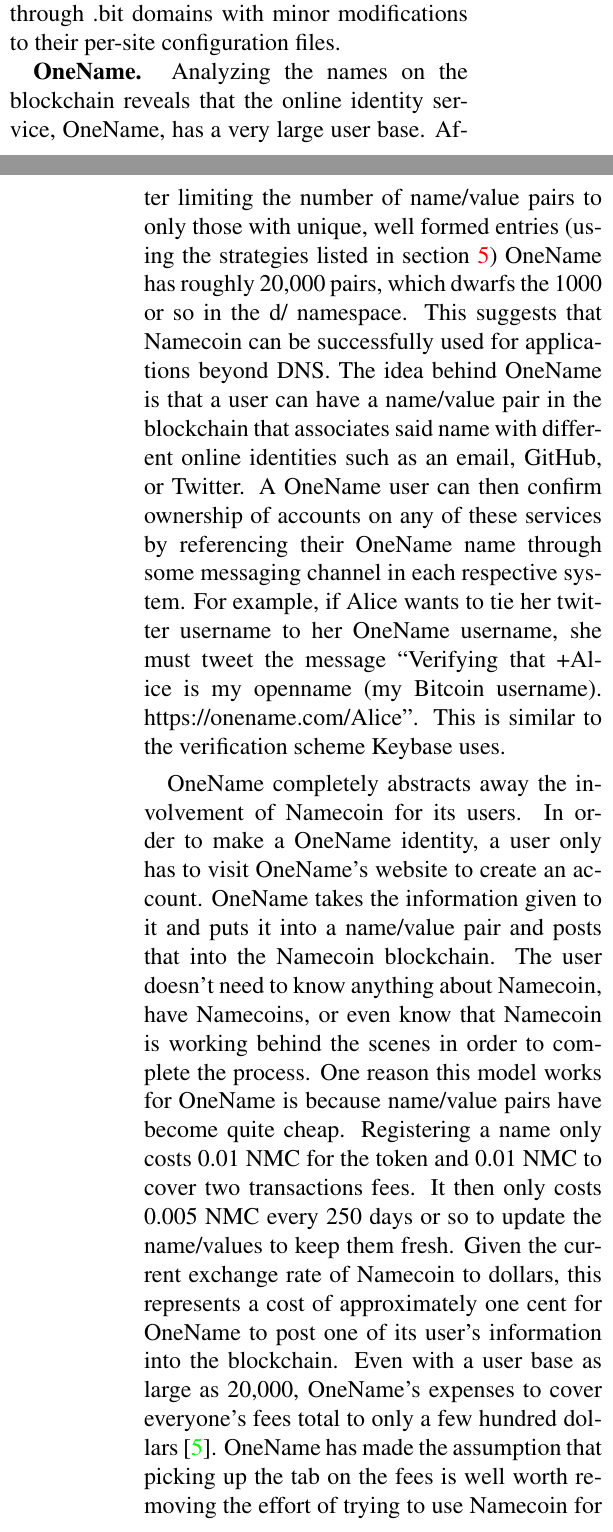
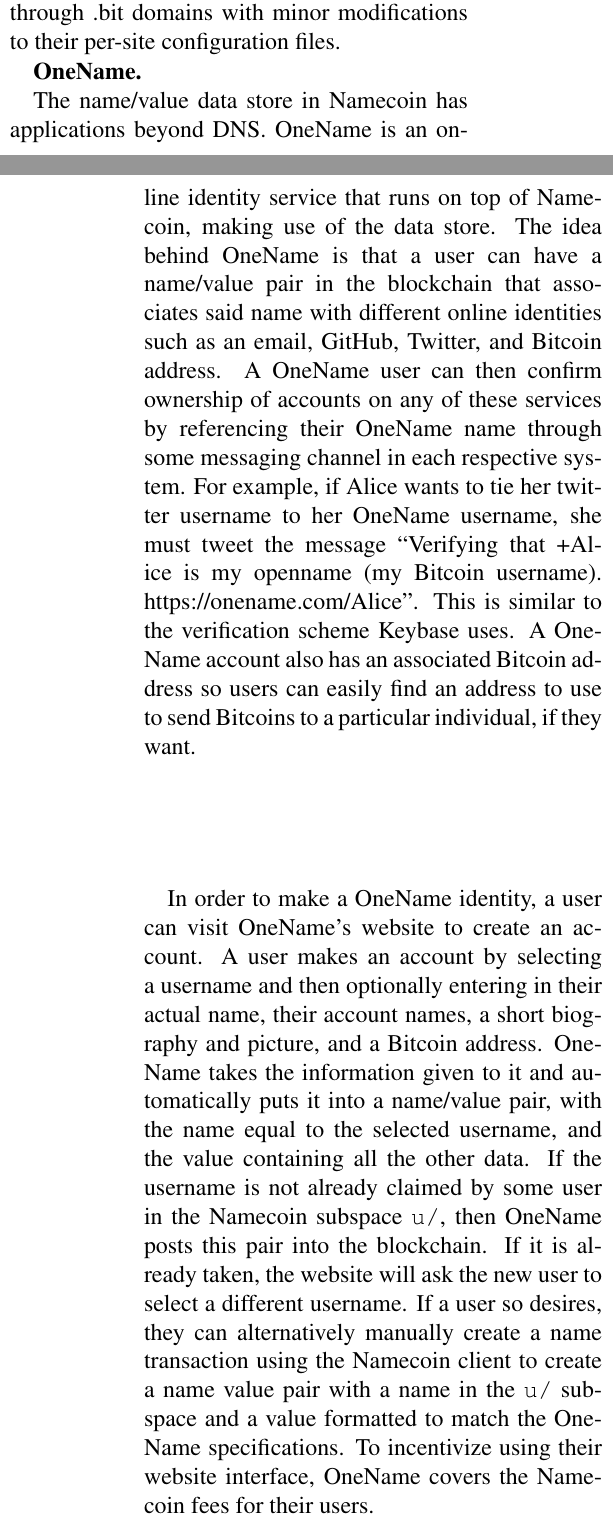
Before and after one commit to citp/namecoin-analysis, a LaTeX paper (paper/paper-namecoin.tex, which reads paper/background.tex): two parts of the columns of pages 6 and 7 of 17, joined at a grey line, cut so that both start at the same text. Compiled offline with pdfLaTeX.

Commit message:
changed oneName section

```diff
--- a/paper/background.tex
+++ b/paper/background.tex
@@ -68,6 +68,7 @@
 Most major web servers, such as Apache, ngnix, and lighthttpd will accept connections through .bit domains with minor modifications to their per-site configuration files.
 
 {\bf OneName.}
-Analyzing the names on the blockchain reveals that the online identity service, OneName, has a very large user base. After limiting the number of name/value pairs to only those with unique, well formed entries (using the strategies listed in section~\ref{sec:methods}) OneName has roughly 20,000 pairs, which dwarfs the 1000 or so in the d/ namespace. This suggests that Namecoin can be successfully used for applications beyond DNS. The idea behind OneName is that a user can have a name/value pair in the blockchain that associates said name with different online identities such as an email, GitHub, or Twitter. A OneName user can then confirm ownership of accounts on any of these services by referencing their OneName name through some messaging channel in each respective system. For example, if Alice wants to tie her twitter username to her OneName username, she must tweet the message ``Verifying that +Alice is my openname (my Bitcoin username). https://onename.com/Alice''. This is similar to the verification scheme Keybase uses.
 
-OneName completely abstracts away the involvement of Namecoin for its users. In order to make a OneName identity, a user only has to visit OneName's website to create an account. OneName takes the information given to it and puts it into a name/value pair and posts that into the Namecoin blockchain. The user doesn't need to know anything about Namecoin, have Namecoins, or even know that Namecoin is working behind the scenes in order to complete the process. One reason this model works for OneName is because name/value pairs have become quite cheap. Registering a name only costs 0.01 NMC for the token and 0.01 NMC to cover two transactions fees. It then only costs 0.005 NMC every 250 days or so to update the name/values to keep them fresh. Given the current exchange rate of Namecoin to dollars, this represents a cost of approximately one cent for OneName to post one of its user's information into the blockchain. Even with a user base as large as 20,000, OneName's expenses to cover everyone's fees total to only a few hundred dollars~\cite{exchangerate}. OneName has made the assumption that picking up the tab on the fees is well worth removing the effort of trying to use Namecoin for thie users, and it seems that this approach is successful.
+The name/value data store in Namecoin has applications beyond DNS. OneName is an online identity service that runs on top of Namecoin, making use of the data store. The idea behind OneName is that a user can have a name/value pair in the blockchain that associates said name with different online identities such as an email, GitHub, Twitter, and Bitcoin address. A OneName user can then confirm ownership of accounts on any of these services by referencing their OneName name through some messaging channel in each respective system. For example, if Alice wants to tie her twitter username to her OneName username, she must tweet the message ``Verifying that +Alice is my openname (my Bitcoin username). https://onename.com/Alice''. This is similar to the verification scheme Keybase uses. A OneName account also has an associated Bitcoin address so users can easily find an address to use to send Bitcoins to a particular individual, if they want.
+
+In order to make a OneName identity, a user can visit OneName's website to create an account. A user makes an account by selecting a username and then optionally entering in their actual name, their account names, a short biography and picture, and a Bitcoin address. OneName takes the information given to it and automatically puts it into a name/value pair, with the name equal to the selected username, and the value containing all the other data. If the username is not already claimed by some user in the Namecoin subspace {\tt u/}, then OneName posts this pair into the blockchain. If it is already taken, the website will ask the new user to select a different username. If a user so desires, they can alternatively manually create a name transaction using the Namecoin client to create a name value pair with a name in the {\tt u/} subspace and a value formatted to match the OneName specifications. To incentivize using their website interface, OneName covers the Namecoin fees for their users.
```
